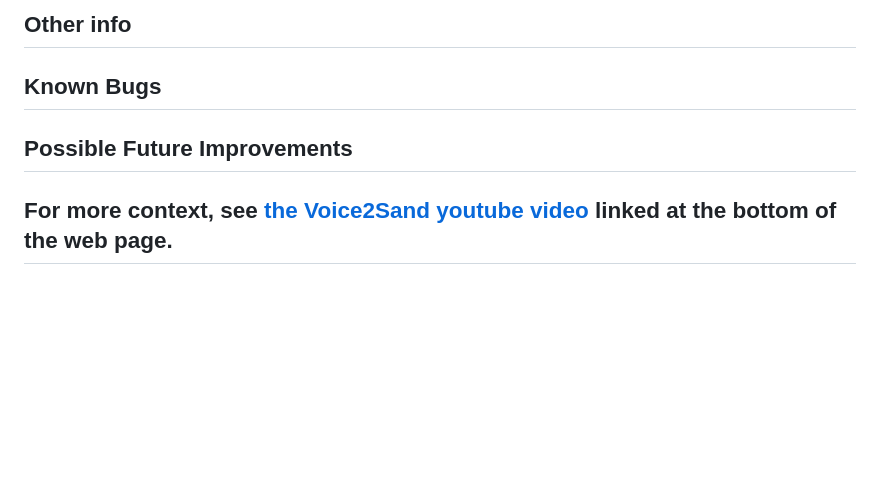
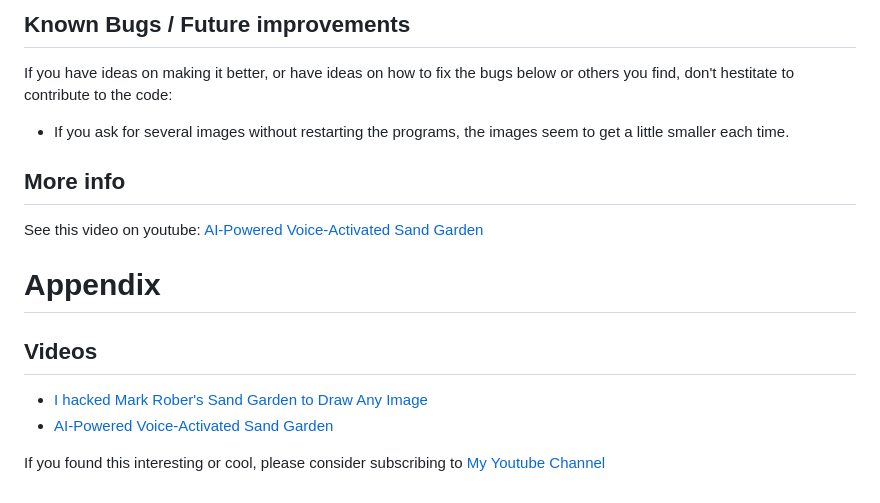
Before and after one commit to orionwc/Image2Sand, a Markdown page: README.md, the part around one of its changes. Rendered like a GitHub page; blank space fills up the shorter version.

Commit message:
Update README.md
added more info on Voice2Sand

```diff
--- a/README.md
+++ b/README.md
@@ -77,8 +100,16 @@ There are 3 parts to this project:
 
-## Other info
+## Known Bugs / Future improvements
 
-## Known Bugs
+If you have ideas on making it better, or have ideas on how to fix the bugs below or others you find, don't hestitate to contribute to the code:
+* If you ask for several images without restarting the programs, the images seem to get a little smaller each time.
 
-## Possible Future Improvements
+## More info
+See this video on youtube: [AI-Powered Voice-Activated Sand Garden](https://youtu.be/AUMiR996WdU)
 
-## For more context, see [the Voice2Sand youtube video](https://youtu.be/INSERT.LINK.HERE) linked at the bottom of the web page.
+# Appendix
+
+## Videos
+*    [I hacked Mark Rober's Sand Garden to Draw Any Image](https://youtu.be/fOfYCiM7BC8)
+*    [AI-Powered Voice-Activated Sand Garden](https://youtu.be/AUMiR996WdU)
+
+If you found this interesting or cool, please consider subscribing to [My Youtube Channel](https://www.youtube.com/@InspiredByOrion)
```
Also changed, not shown: other parts of README.md (+30 -7 lines).
